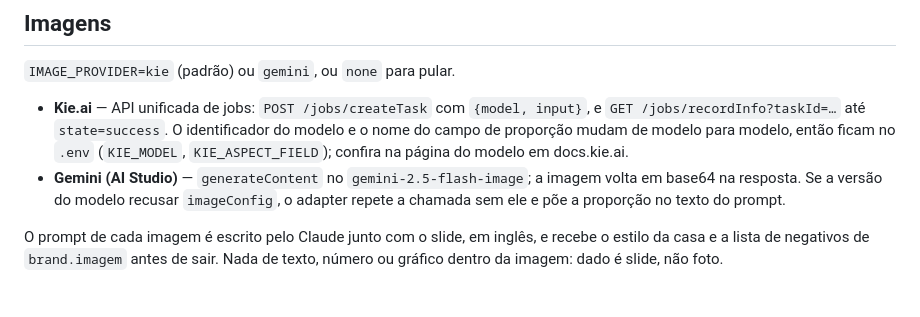
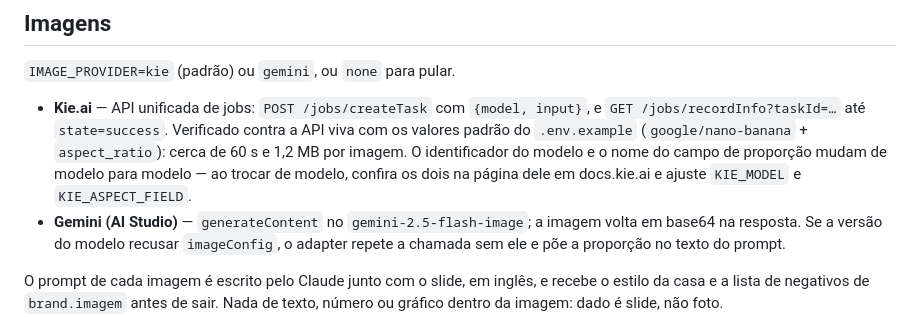
Before and after one commit to ellysson1/carrossel, a Markdown page: README.md, the part around the change. Rendered like a GitHub page; blank space fills up the shorter version.

Commit message:
README: adapter da Kie verificado contra a API viva
doctor rodou na máquina do autor com os valores padrão do .env.example
(google/nano-banana + aspect_ratio): createTask, recordInfo e download
confirmados, ~60s e ~1,2 MB por imagem.

Co-Authored-By: Claude Opus 5 <noreply@anthropic.com>
Claude-Session: https://claude.ai/code/session_01Avv56U1QCccq58xznKPvG2

```diff
--- a/README.md
+++ b/README.md
@@ -94,9 +94,11 @@ Opções: `--tipo`, `--slides`, `--cta`, `--contexto`, `--saida`, `--modelo`,
 `IMAGE_PROVIDER=kie` (padrão) ou `gemini`, ou `none` para pular.
 
 - **Kie.ai** — API unificada de jobs: `POST /jobs/createTask` com `{model, input}`,
-  e `GET /jobs/recordInfo?taskId=…` até `state=success`. O identificador do modelo e
-  o nome do campo de proporção mudam de modelo para modelo, então ficam no `.env`
-  (`KIE_MODEL`, `KIE_ASPECT_FIELD`); confira na página do modelo em docs.kie.ai.
+  e `GET /jobs/recordInfo?taskId=…` até `state=success`. Verificado contra a API viva
+  com os valores padrão do `.env.example` (`google/nano-banana` + `aspect_ratio`):
+  cerca de 60 s e 1,2 MB por imagem. O identificador do modelo e o nome do campo de
+  proporção mudam de modelo para modelo — ao trocar de modelo, confira os dois na
+  página dele em docs.kie.ai e ajuste `KIE_MODEL` e `KIE_ASPECT_FIELD`.
 - **Gemini (AI Studio)** — `generateContent` no `gemini-2.5-flash-image`; a imagem
   volta em base64 na resposta. Se a versão do modelo recusar `imageConfig`, o adapter
   repete a chamada sem ele e põe a proporção no texto do prompt.
```
